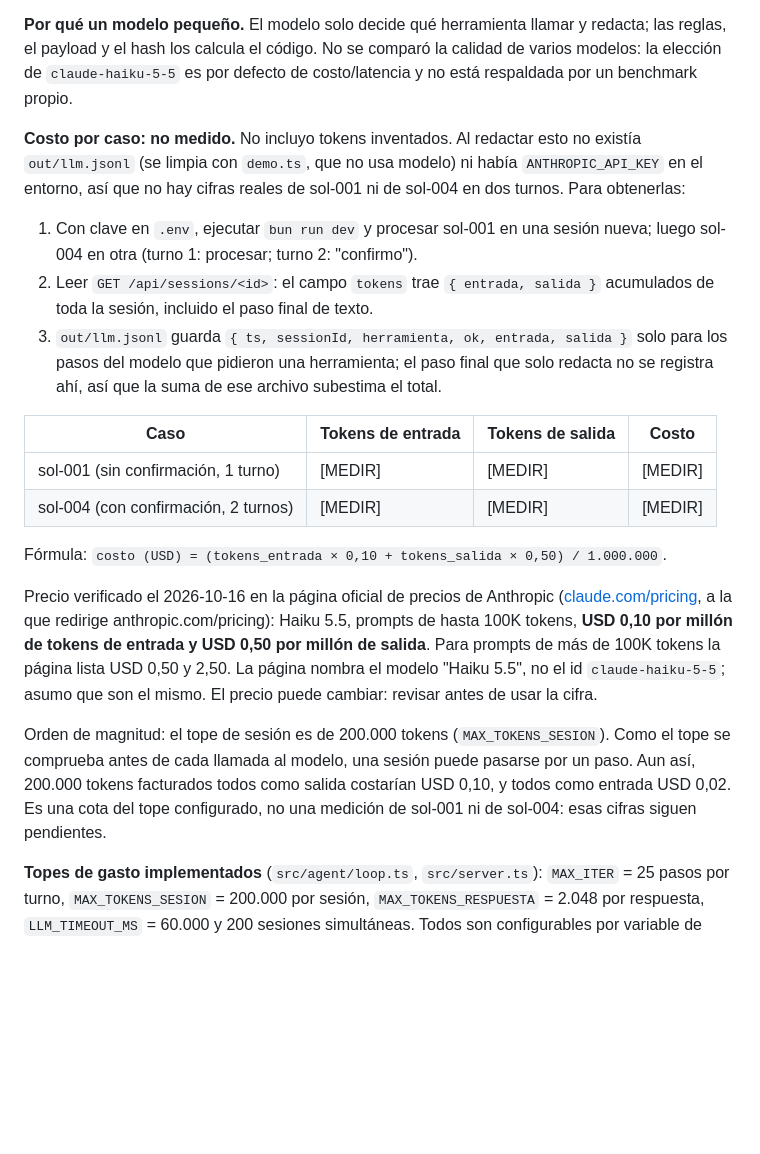
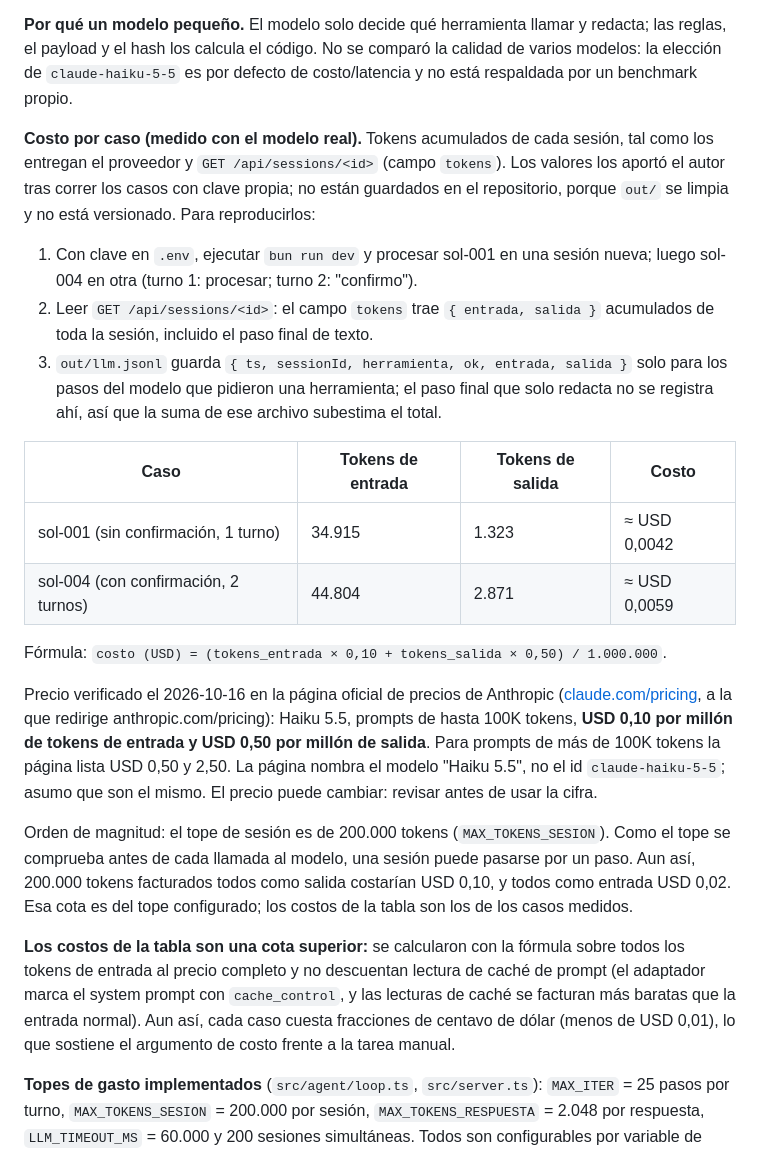
Before and after one commit to cristiansmiot/reto-03-Cmendivelso, a Markdown page: SOLUCION.md, the part around the change. Drawn GitHub-style; blank space fills up the shorter version.

Commit message:
docs: costo por caso medido en SOLUCION §4
Co-Authored-By: Claude Sonnet 5.5 <noreply@anthropic.com>

```diff
--- a/SOLUCION.md
+++ b/SOLUCION.md
@@ -61,7 +61,7 @@ TODO: documentar el bucle, sus límites y la confirmación humana aplicada por e
 
 **Por qué un modelo pequeño.** El modelo solo decide qué herramienta llamar y redacta; las reglas, el payload y el hash los calcula el código. No se comparó la calidad de varios modelos: la elección de `claude-haiku-5-5` es por defecto de costo/latencia y no está respaldada por un benchmark propio.
 
-**Costo por caso: no medido.** No incluyo tokens inventados. Al redactar esto no existía `out/llm.jsonl` (se limpia con `demo.ts`, que no usa modelo) ni había `ANTHROPIC_API_KEY` en el entorno, así que no hay cifras reales de sol-001 ni de sol-004 en dos turnos. Para obtenerlas:
+**Costo por caso (medido con el modelo real).** Tokens acumulados de cada sesión, tal como los entregan el proveedor y `GET /api/sessions/<id>` (campo `tokens`). Los valores los aportó el autor tras correr los casos con clave propia; no están guardados en el repositorio, porque `out/` se limpia y no está versionado. Para reproducirlos:
 
 1. Con clave en `.env`, ejecutar `bun run dev` y procesar sol-001 en una sesión nueva; luego sol-004 en otra (turno 1: procesar; turno 2: "confirmo").
 2. Leer `GET /api/sessions/<id>`: el campo `tokens` trae `{ entrada, salida }` acumulados de toda la sesión, incluido el paso final de texto.
@@ -69,14 +69,16 @@ TODO: documentar el bucle, sus límites y la confirmación humana aplicada por e
 
 | Caso | Tokens de entrada | Tokens de salida | Costo |
 |---|---|---|---|
-| sol-001 (sin confirmación, 1 turno) | [MEDIR] | [MEDIR] | [MEDIR] |
-| sol-004 (con confirmación, 2 turnos) | [MEDIR] | [MEDIR] | [MEDIR] |
+| sol-001 (sin confirmación, 1 turno) | 34.915 | 1.323 | ≈ USD 0,0042 |
+| sol-004 (con confirmación, 2 turnos) | 44.804 | 2.871 | ≈ USD 0,0059 |
 
 Fórmula: `costo (USD) = (tokens_entrada × 0,10 + tokens_salida × 0,50) / 1.000.000`.
 
 Precio verificado el 2026-10-16 en la página oficial de precios de Anthropic ([claude.com/pricing](https://claude.com/pricing), a la que redirige anthropic.com/pricing): Haiku 5.5, prompts de hasta 100K tokens, **USD 0,10 por millón de tokens de entrada y USD 0,50 por millón de salida**. Para prompts de más de 100K tokens la página lista USD 0,50 y 2,50. La página nombra el modelo "Haiku 5.5", no el id `claude-haiku-5-5`; asumo que son el mismo. El precio puede cambiar: revisar antes de usar la cifra.
 
-Orden de magnitud: el tope de sesión es de 200.000 tokens (`MAX_TOKENS_SESION`). Como el tope se comprueba antes de cada llamada al modelo, una sesión puede pasarse por un paso. Aun así, 200.000 tokens facturados todos como salida costarían USD 0,10, y todos como entrada USD 0,02. Es una cota del tope configurado, no una medición de sol-001 ni de sol-004: esas cifras siguen pendientes.
+Orden de magnitud: el tope de sesión es de 200.000 tokens (`MAX_TOKENS_SESION`). Como el tope se comprueba antes de cada llamada al modelo, una sesión puede pasarse por un paso. Aun así, 200.000 tokens facturados todos como salida costarían USD 0,10, y todos como entrada USD 0,02. Esa cota es del tope configurado; los costos de la tabla son los de los casos medidos.
+
+**Los costos de la tabla son una cota superior:** se calcularon con la fórmula sobre todos los tokens de entrada al precio completo y no descuentan lectura de caché de prompt (el adaptador marca el system prompt con `cache_control`, y las lecturas de caché se facturan más baratas que la entrada normal). Aun así, cada caso cuesta fracciones de centavo de dólar (menos de USD 0,01), lo que sostiene el argumento de costo frente a la tarea manual.
 
 **Topes de gasto implementados** (`src/agent/loop.ts`, `src/server.ts`): `MAX_ITER` = 25 pasos por turno, `MAX_TOKENS_SESION` = 200.000 por sesión, `MAX_TOKENS_RESPUESTA` = 2.048 por respuesta, `LLM_TIMEOUT_MS` = 60.000 y 200 sesiones simultáneas. Todos son configurables por variable de entorno salvo el límite de sesiones, que es una constante.
 
```
